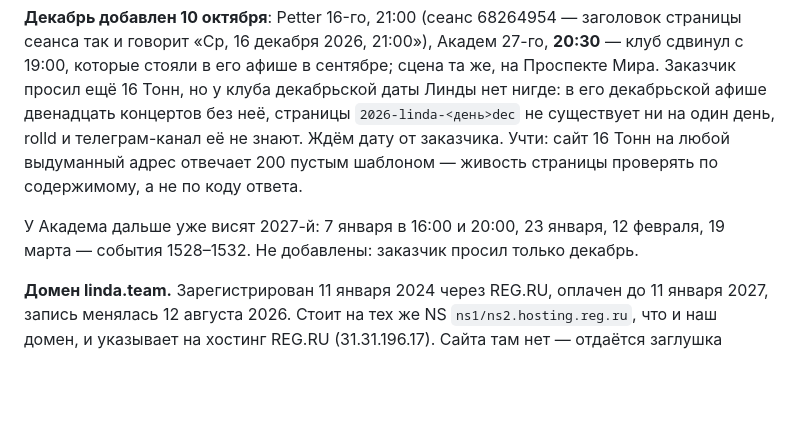
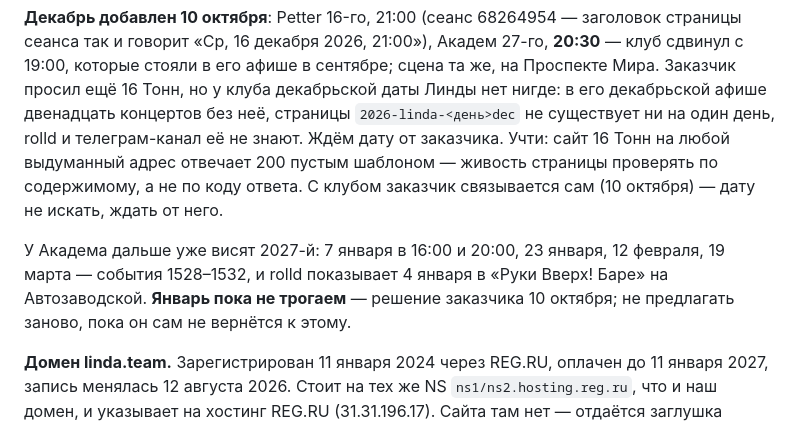
Before and after one commit to pqresty/linda-site, a Markdown page: STATE.md, the part around the change. Drawn GitHub-style; blank space fills up the shorter version.

Commit message:
STATE.md: январь не трогаем, 16 Тонн — заказчик связывается сам
Co-Authored-By: Claude Opus 5.5 <noreply@anthropic.com>

```diff
--- a/STATE.md
+++ b/STATE.md
@@ -261,11 +261,13 @@ Production. Площадка, Opus Events Venue в старом городе Л
 концертов без неё, страницы `2026-linda-<день>dec` не существует ни на один
 день, rolld и телеграм-канал её не знают. Ждём дату от заказчика. Учти: сайт
 16 Тонн на любой выдуманный адрес отвечает 200 пустым шаблоном — живость
-страницы проверять по содержимому, а не по коду ответа.
+страницы проверять по содержимому, а не по коду ответа. С клубом заказчик
+связывается сам (10 октября) — дату не искать, ждать от него.
 
 У Академа дальше уже висят 2027-й: 7 января в 16:00 и 20:00, 23 января,
-12 февраля, 19 марта — события 1528–1532. Не добавлены: заказчик просил
-только декабрь.
+12 февраля, 19 марта — события 1528–1532, и rolld показывает 4 января в
+«Руки Вверх! Баре» на Автозаводской. **Январь пока не трогаем** — решение
+заказчика 10 октября; не предлагать заново, пока он сам не вернётся к этому.
 
 **Домен linda.team.** Зарегистрирован 11 января 2024 через REG.RU, оплачен до
 11 января 2027, запись менялась 12 августа 2026. Стоит на тех же
```
